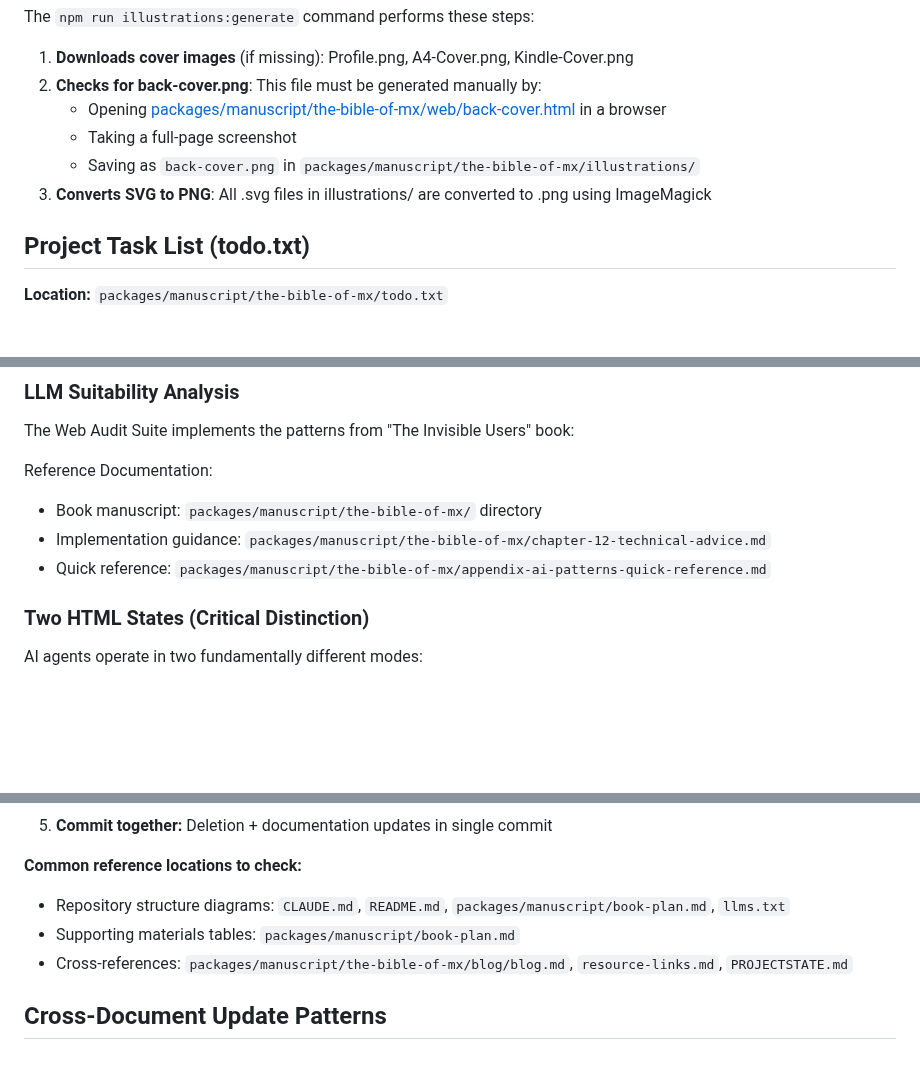
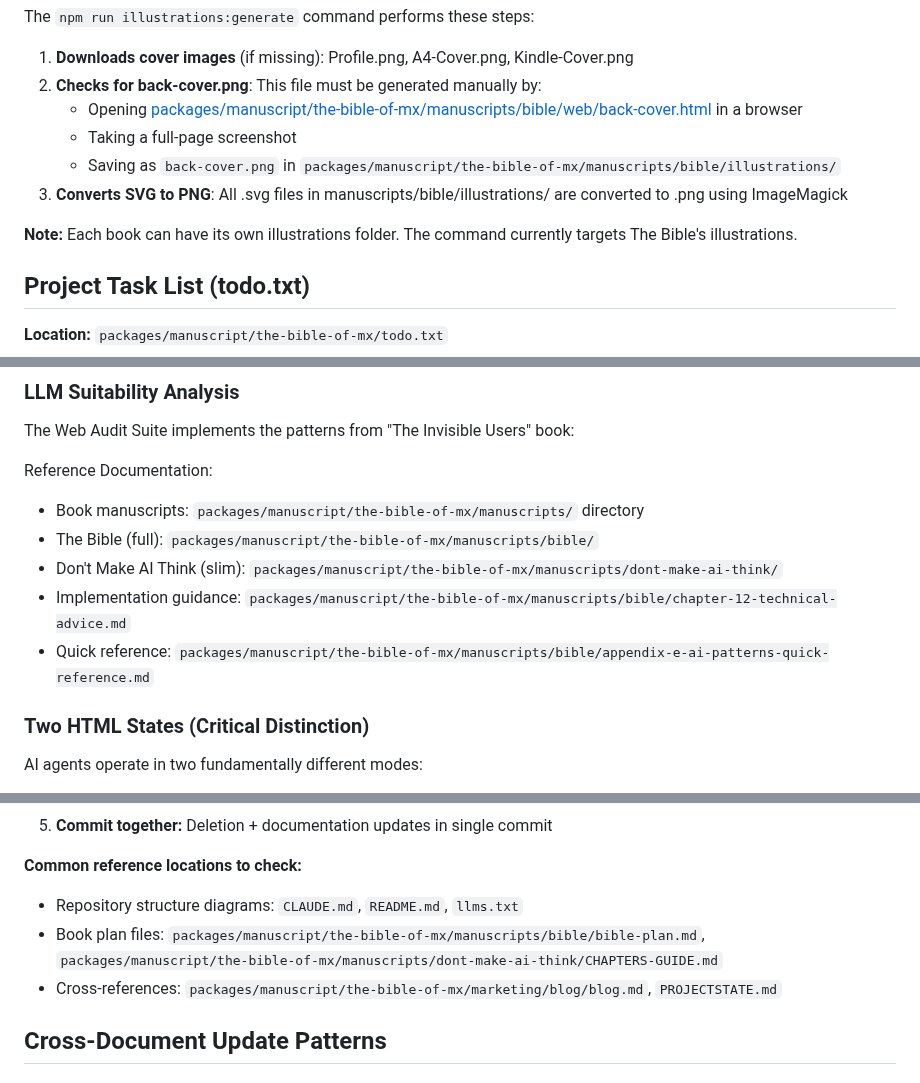
Before and after one commit to ddttom/invisible-users, a Markdown page: CLAUDE.md, 3 parts joined by grey strips. GitHub-like rendering; blank space fills up the shorter version.

```diff
--- a/CLAUDE.md
+++ b/CLAUDE.md
@@ -160,10 +182,12 @@ The `npm run illustrations:generate` command performs these steps:
 
 1. **Downloads cover images** (if missing): Profile.png, A4-Cover.png, Kindle-Cover.png
 2. **Checks for back-cover.png**: This file must be generated manually by:
-   - Opening [packages/manuscript/the-bible-of-mx/web/back-cover.html](packages/manuscript/the-bible-of-mx/web/back-cover.html) in a browser
+   - Opening [packages/manuscript/the-bible-of-mx/manuscripts/bible/web/back-cover.html](packages/manuscript/the-bible-of-mx/manuscripts/bible/web/back-cover.html) in a browser
    - Taking a full-page screenshot
-   - Saving as `back-cover.png` in `packages/manuscript/the-bible-of-mx/illustrations/`
-3. **Converts SVG to PNG**: All .svg files in illustrations/ are converted to .png using ImageMagick
+   - Saving as `back-cover.png` in `packages/manuscript/the-bible-of-mx/manuscripts/bible/illustrations/`
+3. **Converts SVG to PNG**: All .svg files in manuscripts/bible/illustrations/ are converted to .png using ImageMagick
+
+**Note:** Each book can have its own illustrations folder. The command currently targets The Bible's illustrations.
 
 ## Project Task List (todo.txt)
 
@@ -520,9 +544,11 @@ The Web Audit Suite implements the patterns from "The Invisible Users" book:
 
 Reference Documentation:
 
-- Book manuscript: `packages/manuscript/the-bible-of-mx/` directory
-- Implementation guidance: `packages/manuscript/the-bible-of-mx/chapter-12-technical-advice.md`
-- Quick reference: `packages/manuscript/the-bible-of-mx/appendix-ai-patterns-quick-reference.md`
+- Book manuscripts: `packages/manuscript/the-bible-of-mx/manuscripts/` directory
+- The Bible (full): `packages/manuscript/the-bible-of-mx/manuscripts/bible/`
+- Don't Make AI Think (slim): `packages/manuscript/the-bible-of-mx/manuscripts/dont-make-ai-think/`
+- Implementation guidance: `packages/manuscript/the-bible-of-mx/manuscripts/bible/chapter-12-technical-advice.md`
+- Quick reference: `packages/manuscript/the-bible-of-mx/manuscripts/bible/appendix-e-ai-patterns-quick-reference.md`
 
 ### Two HTML States (Critical Distinction)
 
@@ -981,9 +1017,9 @@ When removing a file that's referenced in documentation:
 
 **Common reference locations to check:**
 
-- Repository structure diagrams: `CLAUDE.md`, `README.md`, `packages/manuscript/book-plan.md`, `llms.txt`
-- Supporting materials tables: `packages/manuscript/book-plan.md`
-- Cross-references: `packages/manuscript/the-bible-of-mx/blog/blog.md`, `resource-links.md`, `PROJECTSTATE.md`
+- Repository structure diagrams: `CLAUDE.md`, `README.md`, `llms.txt`
+- Book plan files: `packages/manuscript/the-bible-of-mx/manuscripts/bible/bible-plan.md`, `packages/manuscript/the-bible-of-mx/manuscripts/dont-make-ai-think/CHAPTERS-GUIDE.md`
+- Cross-references: `packages/manuscript/the-bible-of-mx/marketing/blog/blog.md`, `PROJECTSTATE.md`
 
 ## Cross-Document Update Patterns
 
```
Also changed, not shown: other parts of CLAUDE.md (+79 -36 lines), 1 other file.
